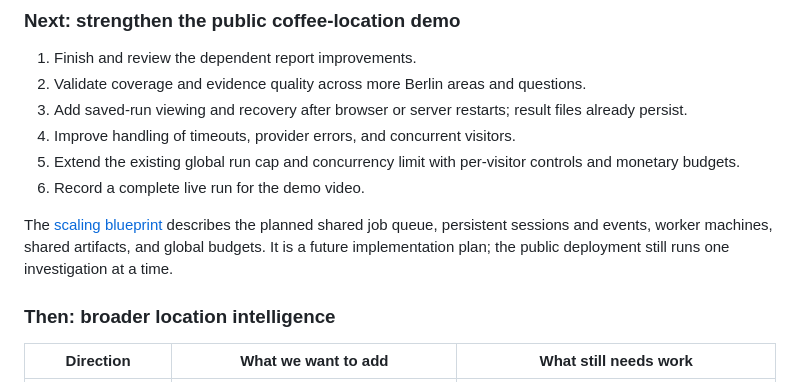
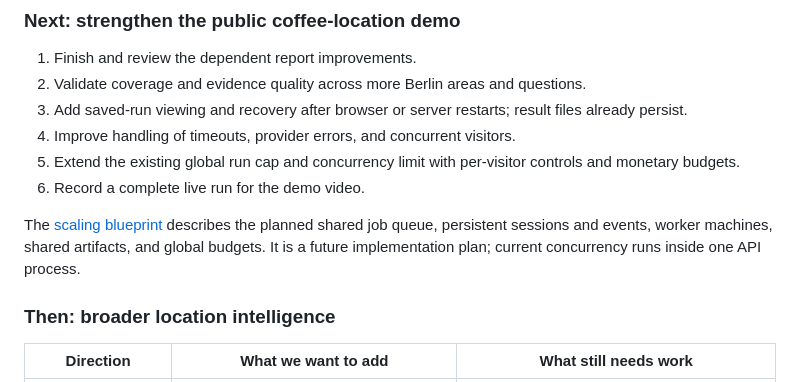
Before and after one commit to roger704/Risalite-hackathon, a Markdown page: README.md, the part around the change. GitHub-like rendering.

Commit message:
Clarify scaling plan after concurrent run-limit changes

```diff
--- a/README.md
+++ b/README.md
@@ -121,7 +121,7 @@ The project is being developed in parallel. Status checked on **18 October 2026*
 5. Extend the existing global run cap and concurrency limit with per-visitor controls and monetary budgets.
 6. Record a complete live run for the demo video.
 
-The [scaling blueprint](SCALING_BLUEPRINT.md) describes the planned shared job queue, persistent sessions and events, worker machines, shared artifacts, and global budgets. It is a future implementation plan; the public deployment still runs one investigation at a time.
+The [scaling blueprint](SCALING_BLUEPRINT.md) describes the planned shared job queue, persistent sessions and events, worker machines, shared artifacts, and global budgets. It is a future implementation plan; current concurrency runs inside one API process.
 
 ### Then: broader location intelligence
 
```
Also changed, not shown: SCALING_BLUEPRINT.md (+3 -3 lines).
